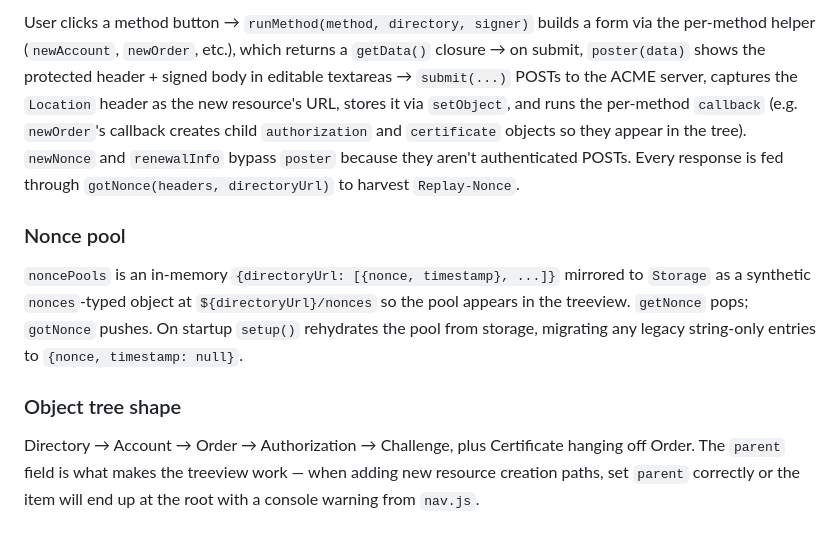
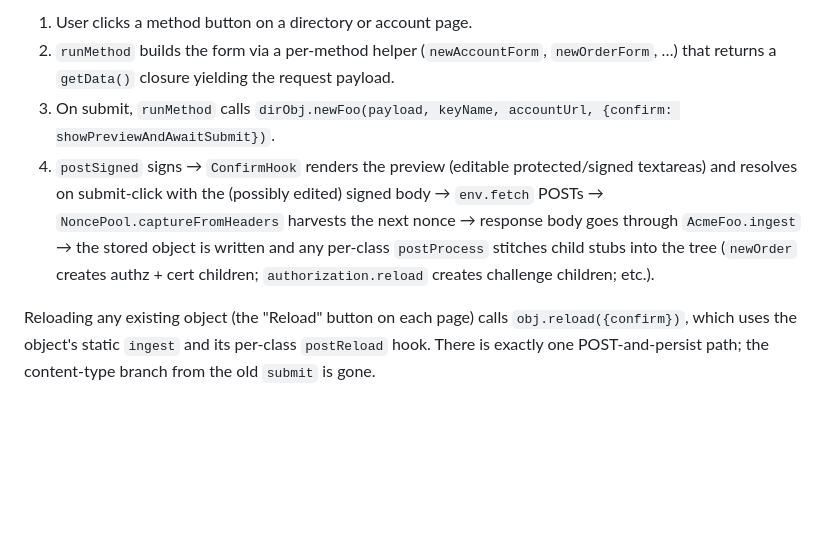
Before and after one commit to mcpherrinm/bugspray, a Markdown page: CLAUDE.md, the part around one of its changes. Drawn GitHub-style; blank space fills up the shorter version.

```diff
--- a/CLAUDE.md
+++ b/CLAUDE.md
@@ -26,10 +48,7 @@ The app is four ES modules with no framework:
 
-User clicks a method button → `runMethod(method, directory, signer)` builds a form via the per-method helper (`newAccount`, `newOrder`, etc.), which returns a `getData()` closure → on submit, `poster(data)` shows the protected header + signed body in editable textareas → `submit(...)` POSTs to the ACME server, captures the `Location` header as the new resource's URL, stores it via `setObject`, and runs the per-method `callback` (e.g. `newOrder`'s callback creates child `authorization` and `certificate` objects so they appear in the tree). `newNonce` and `renewalInfo` bypass `poster` because they aren't authenticated POSTs. Every response is fed through `gotNonce(headers, directoryUrl)` to harvest `Replay-Nonce`.
+1. User clicks a method button on a directory or account page.
+2. `runMethod` builds the form via a per-method helper (`newAccountForm`, `newOrderForm`, …) that returns a `getData()` closure yielding the request payload.
+3. On submit, `runMethod` calls `dirObj.newFoo(payload, keyName, accountUrl, {confirm: showPreviewAndAwaitSubmit})`.
+4. `postSigned` signs → `ConfirmHook` renders the preview (editable protected/signed textareas) and resolves on submit-click with the (possibly edited) signed body → `env.fetch` POSTs → `NoncePool.captureFromHeaders` harvests the next nonce → response body goes through `AcmeFoo.ingest` → the stored object is written and any per-class `postProcess` stitches child stubs into the tree (`newOrder` creates authz + cert children; `authorization.reload` creates challenge children; etc.).
 
-### Nonce pool
-
-`noncePools` is an in-memory `{directoryUrl: [{nonce, timestamp}, ...]}` mirrored to `Storage` as a synthetic `nonces`-typed object at `${directoryUrl}/nonces` so the pool appears in the treeview. `getNonce` pops; `gotNonce` pushes. On startup `setup()` rehydrates the pool from storage, migrating any legacy string-only entries to `{nonce, timestamp: null}`.
-
-### Object tree shape
-
-Directory → Account → Order → Authorization → Challenge, plus Certificate hanging off Order. The `parent` field is what makes the treeview work — when adding new resource creation paths, set `parent` correctly or the item will end up at the root with a console warning from `nav.js`.
+Reloading any existing object (the "Reload" button on each page) calls `obj.reload({confirm})`, which uses the object's static `ingest` and its per-class `postReload` hook. There is exactly one POST-and-persist path; the content-type branch from the old `submit` is gone.
```
Also changed, not shown: other parts of CLAUDE.md (+31 -9 lines).
